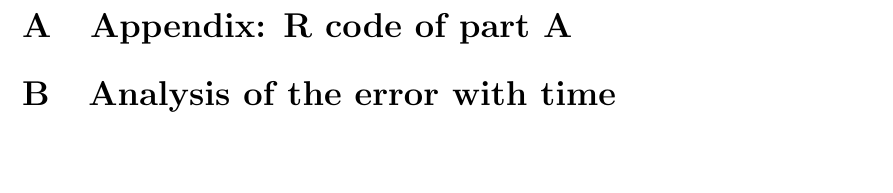
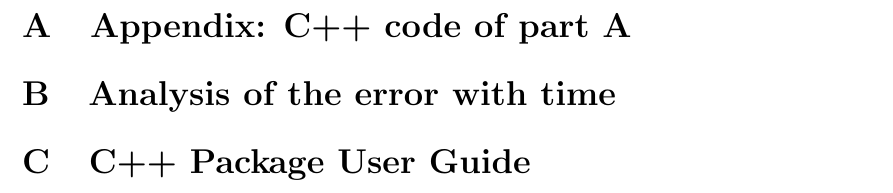
Before and after one commit to ChebbiL/barrier-and-look-back-options, a LaTeX document (report/report_group3.tex): part of page 11 of 12, cut so that both start at the same text. Compiled offline with pdfLaTeX.

Commit message:
Updated: report and readme

```diff
--- a/report/report_group3.tex
+++ b/report/report_group3.tex
@@ -411,7 +412,7 @@ B
 
 
 \appendix
-\section{Appendix: R code of part A}
+\section{Appendix: C++ code of part A}
 % the \\ insures the section title is centered below the phrase: AppendixA
 
 
@@ -450,9 +451,19 @@ B
       \end{subfigure}
 
       \caption{\label{fig:eurographs}A graphical analysis of the error of the greeks depending on the time of computation. In order to generate these graphs, we have donne one thousand simlations for each value, at every power of 10.}
-
-
 \end{figure}
 
 
+
+
+\section{C++ Package User Guide}
+
+
+
+
+
+
+
+
+
 \lstset{ %
```
Also changed, not shown: report/report_group3.markdown.lua (added, +1 -0 lines), report/report_group3.pdf, src/README.md, report/report_group3.tex (3 more changed lines), 1 other file.
